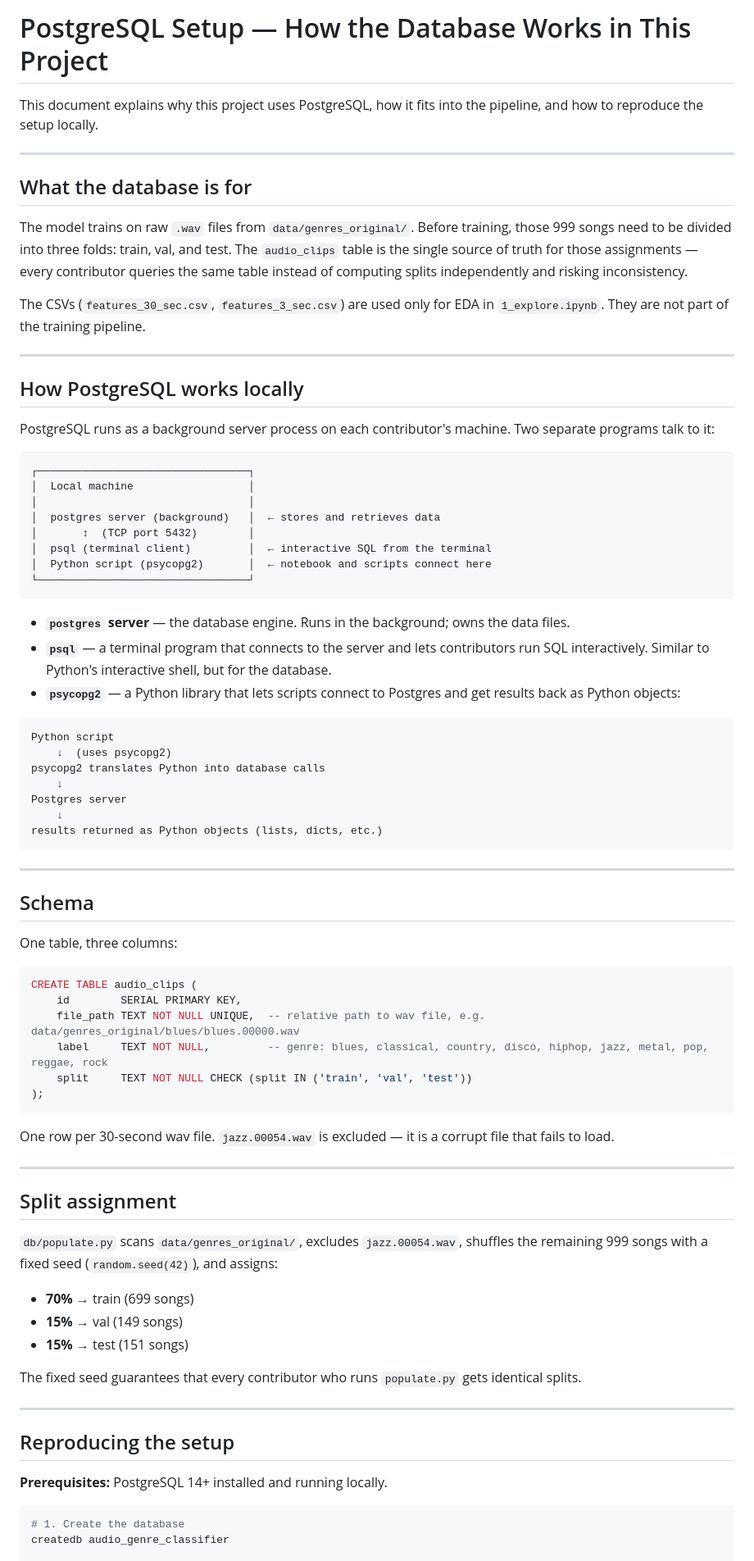
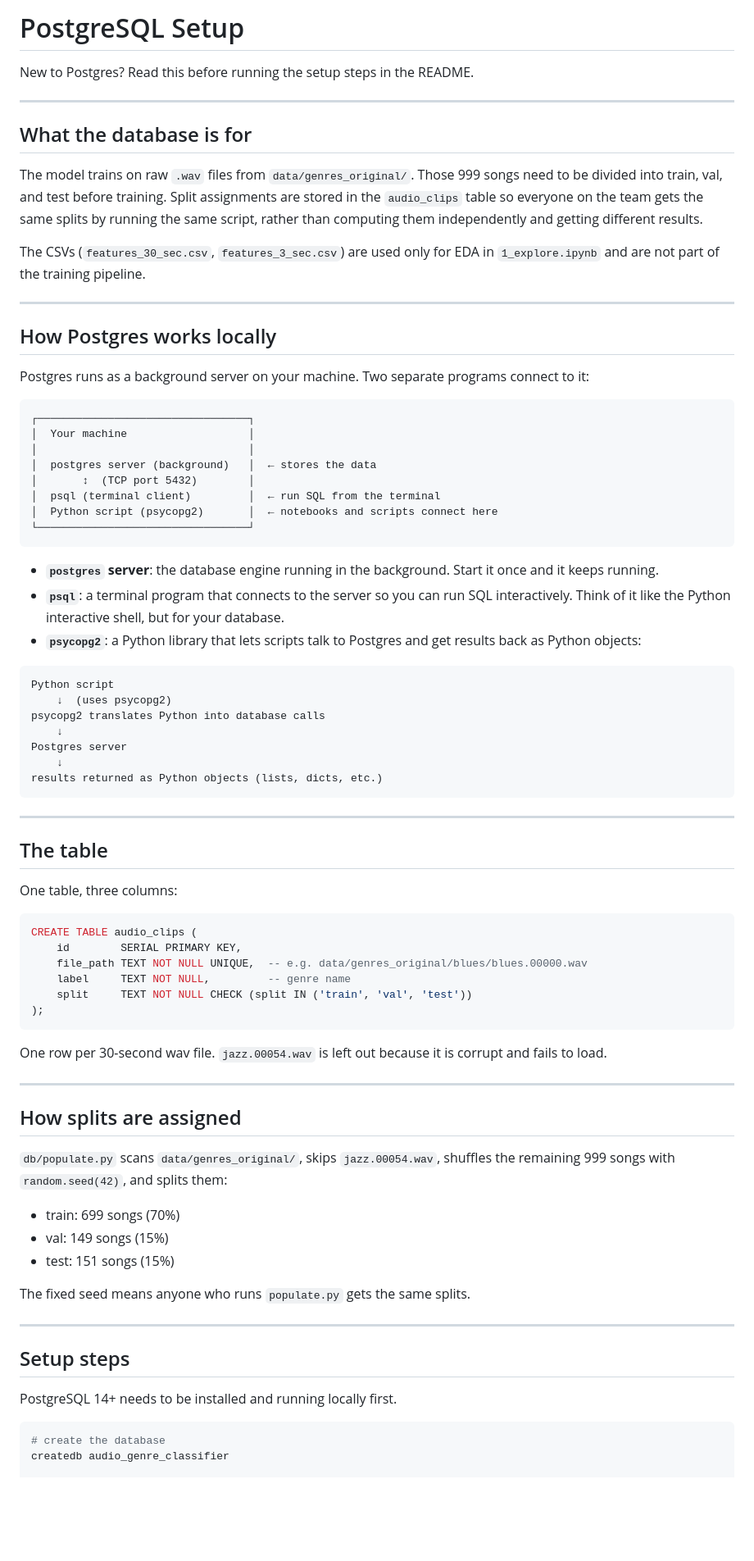
Before and after one commit to ach0309/audio-genre-classifier, a Markdown page: docs/postgres_primer.md, the part around one of its changes. Shown at 82% size. GitHub-like rendering; blank space fills up the shorter version.

````diff
--- a/docs/postgres_primer.md
+++ b/docs/postgres_primer.md
@@ -1,35 +1,35 @@
-# PostgreSQL Setup — How the Database Works in This Project
+# PostgreSQL Setup
 
-This document explains why this project uses PostgreSQL, how it fits into the pipeline, and how to reproduce the setup locally.
+New to Postgres? Read this before running the setup steps in the README.
 
 ---
 
 ## What the database is for
 
-The model trains on raw `.wav` files from `data/genres_original/`. Before training, those 999 songs need to be divided into three folds: train, val, and test. The `audio_clips` table is the single source of truth for those assignments — every contributor queries the same table instead of computing splits independently and risking inconsistency.
+The model trains on raw `.wav` files from `data/genres_original/`. Those 999 songs need to be divided into train, val, and test before training. Split assignments are stored in the `audio_clips` table so everyone on the team gets the same splits by running the same script, rather than computing them independently and getting different results.
 
-The CSVs (`features_30_sec.csv`, `features_3_sec.csv`) are used only for EDA in `1_explore.ipynb`. They are not part of the training pipeline.
+The CSVs (`features_30_sec.csv`, `features_3_sec.csv`) are used only for EDA in `1_explore.ipynb` and are not part of the training pipeline.
 
 ---
 
-## How PostgreSQL works locally
+## How Postgres works locally
 
-PostgreSQL runs as a background server process on each contributor's machine. Two separate programs talk to it:
+Postgres runs as a background server on your machine. Two separate programs connect to it:
 
 ```
 ┌─────────────────────────────────┐
-│  Local machine                  │
+│  Your machine                   │
 │                                 │
-│  postgres server (background)   │  ← stores and retrieves data
+│  postgres server (background)   │  ← stores the data
 │       ↕  (TCP port 5432)        │
-│  psql (terminal client)         │  ← interactive SQL from the terminal
-│  Python script (psycopg2)       │  ← notebook and scripts connect here
+│  psql (terminal client)         │  ← run SQL from the terminal
+│  Python script (psycopg2)       │  ← notebooks and scripts connect here
 └─────────────────────────────────┘
 ```
 
-- **`postgres` server** — the database engine. Runs in the background; owns the data files.
-- **`psql`** — a terminal program that connects to the server and lets contributors run SQL interactively. Similar to Python's interactive shell, but for the database.
-- **`psycopg2`** — a Python library that lets scripts connect to Postgres and get results back as Python objects:
+- **`postgres` server**: the database engine running in the background. Start it once and it keeps running.
+- **`psql`**: a terminal program that connects to the server so you can run SQL interactively. Think of it like the Python interactive shell, but for your database.
+- **`psycopg2`**: a Python library that lets scripts talk to Postgres and get results back as Python objects:
 
 ```
 Python script
@@ -43,40 +43,40 @@ results returned as Python objects (lists, dicts, etc.)
 
 ---
 
-## Schema
+## The table
 
 One table, three columns:
 
 ```sql
 CREATE TABLE audio_clips (
     id        SERIAL PRIMARY KEY,
-    file_path TEXT NOT NULL UNIQUE,  -- relative path to wav file, e.g. data/genres_original/blues/blues.00000.wav
-    label     TEXT NOT NULL,         -- genre: blues, classical, country, disco, hiphop, jazz, metal, pop, reggae, rock
+    file_path TEXT NOT NULL UNIQUE,  -- e.g. data/genres_original/blues/blues.00000.wav
+    label     TEXT NOT NULL,         -- genre name
     split     TEXT NOT NULL CHECK (split IN ('train', 'val', 'test'))
 );
 ```
 
-One row per 30-second wav file. `jazz.00054.wav` is excluded — it is a corrupt file that fails to load.
+One row per 30-second wav file. `jazz.00054.wav` is left out because it is corrupt and fails to load.
 
 ---
 
-## Split assignment
+## How splits are assigned
 
-`db/populate.py` scans `data/genres_original/`, excludes `jazz.00054.wav`, shuffles the remaining 999 songs with a fixed seed (`random.seed(42)`), and assigns:
+`db/populate.py` scans `data/genres_original/`, skips `jazz.00054.wav`, shuffles the remaining 999 songs with `random.seed(42)`, and splits them:
 
-- **70%** → train (699 songs)
-- **15%** → val  (149 songs)
-- **15%** → test (151 songs)
+- train: 699 songs (70%)
+- val: 149 songs (15%)
+- test: 151 songs (15%)
 
-The fixed seed guarantees that every contributor who runs `populate.py` gets identical splits.
+The fixed seed means anyone who runs `populate.py` gets the same splits.
 
 ---
 
-## Reproducing the setup
+## Setup steps
 
-**Prerequisites:** PostgreSQL 14+ installed and running locally.
+PostgreSQL 14+ needs to be installed and running locally first.
 
 ```bash
-# 1. Create the database
+# create the database
 createdb audio_genre_classifier
 
````
Also changed, not shown: other parts of docs/postgres_primer.md (+15 -15 lines), README.md (+16 -16 lines).
